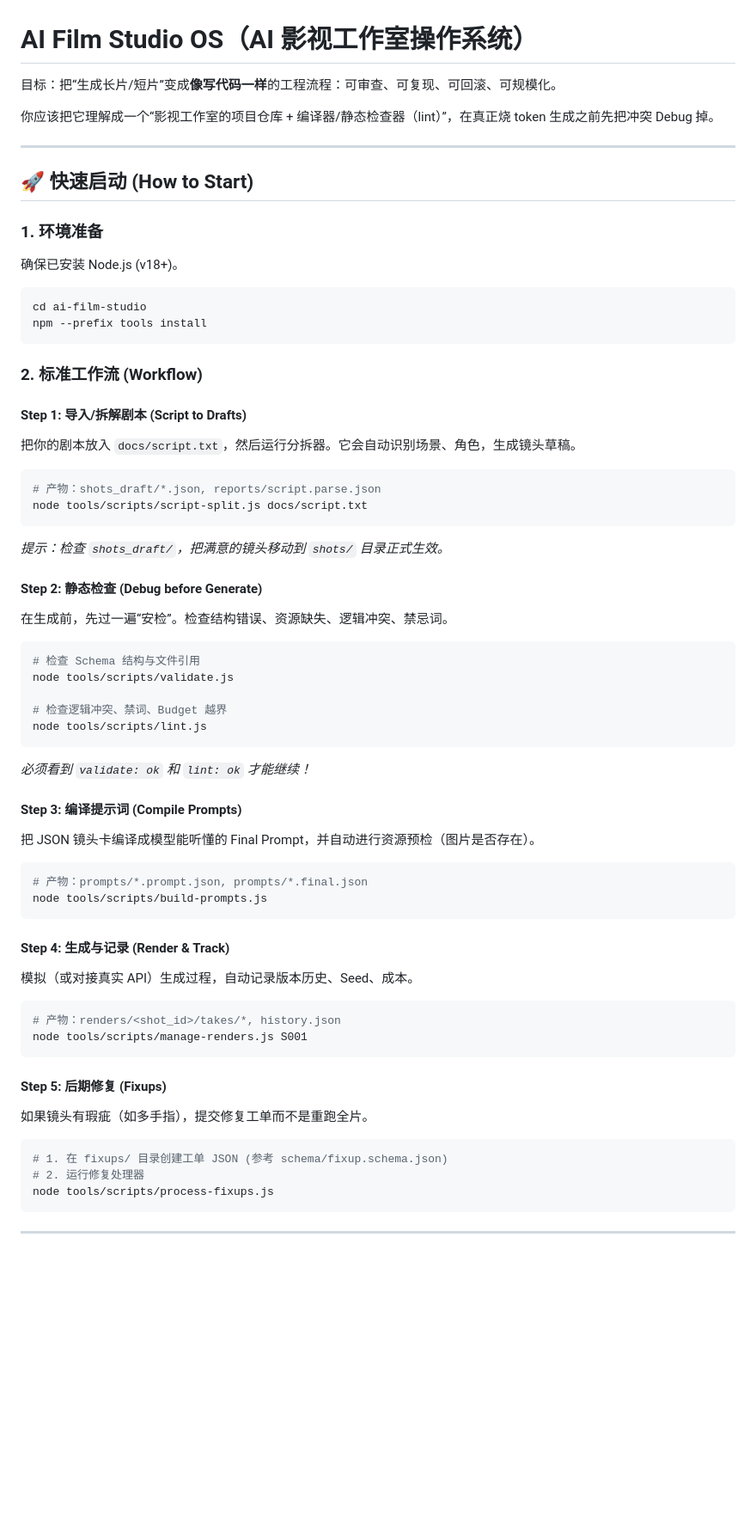
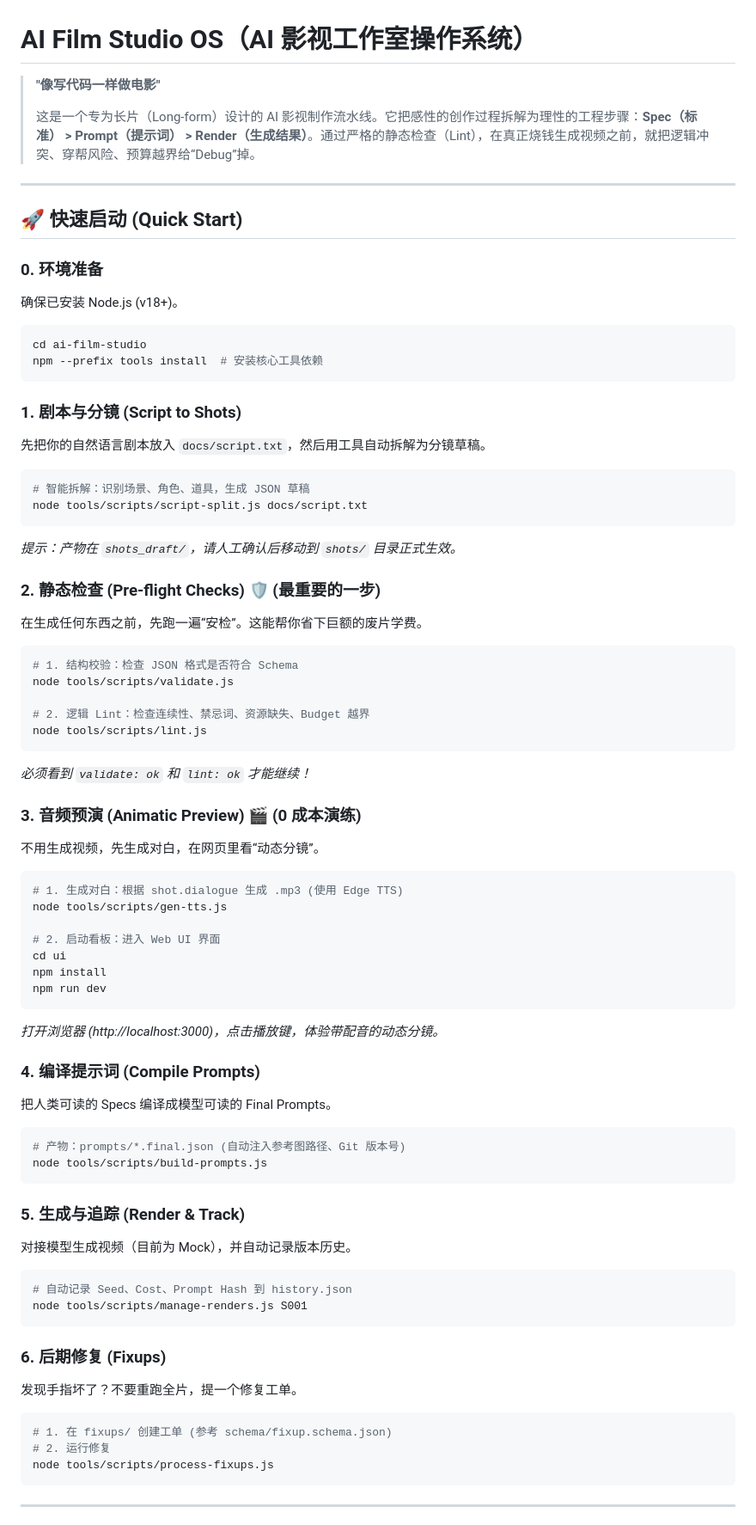
Before and after one commit to 8778fkv694-hub/ai-film-studio-os, a Markdown page: README.md, the part around one of its changes. Shown at 86% size. GitHub-like rendering; blank space fills up the shorter version.

Commit message:
Update README with detailed documentation and Animatic Preview guide

````diff
--- a/README.md
+++ b/README.md
@@ -1,60 +1,71 @@
 # AI Film Studio OS（AI 影视工作室操作系统）
 
-目标：把“生成长片/短片”变成**像写代码一样**的工程流程：可审查、可复现、可回滚、可规模化。
-
-你应该把它理解成一个“影视工作室的项目仓库 + 编译器/静态检查器（lint）”，在真正烧 token 生成之前先把冲突 Debug 掉。
+> **"像写代码一样做电影"**
+>
+> 这是一个专为长片（Long-form）设计的 AI 影视制作流水线。它把感性的创作过程拆解为理性的工程步骤：**Spec（标准） > Prompt（提示词） > Render（生成结果）**。通过严格的静态检查（Lint），在真正烧钱生成视频之前，就把逻辑冲突、穿帮风险、预算越界给“Debug”掉。
 
 ---
 
-## 🚀 快速启动 (How to Start)
+## 🚀 快速启动 (Quick Start)
 
-### 1. 环境准备
+### 0. 环境准备
 确保已安装 Node.js (v18+)。
 ```bash
 cd ai-film-studio
-npm --prefix tools install
+npm --prefix tools install  # 安装核心工具依赖
 ```
 
-### 2. 标准工作流 (Workflow)
-
-#### Step 1: 导入/拆解剧本 (Script to Drafts)
-把你的剧本放入 `docs/script.txt`，然后运行分拆器。它会自动识别场景、角色，生成镜头草稿。
+### 1. 剧本与分镜 (Script to Shots)
+先把你的自然语言剧本放入 `docs/script.txt`，然后用工具自动拆解为分镜草稿。
 ```bash
-# 产物：shots_draft/*.json, reports/script.parse.json
+# 智能拆解：识别场景、角色、道具，生成 JSON 草稿
 node tools/scripts/script-split.js docs/script.txt
 ```
-*提示：检查 `shots_draft/`，把满意的镜头移动到 `shots/` 目录正式生效。*
+*提示：产物在 `shots_draft/`，请人工确认后移动到 `shots/` 目录正式生效。*
 
-#### Step 2: 静态检查 (Debug before Generate)
-在生成前，先过一遍“安检”。检查结构错误、资源缺失、逻辑冲突、禁忌词。
+### 2. 静态检查 (Pre-flight Checks) 🛡️ **(最重要的一步)**
+在生成任何东西之前，先跑一遍“安检”。这能帮你省下巨额的废片学费。
 ```bash
-# 检查 Schema 结构与文件引用
+# 1. 结构校验：检查 JSON 格式是否符合 Schema
 node tools/scripts/validate.js
 
-# 检查逻辑冲突、禁词、Budget 越界
+# 2. 逻辑 Lint：检查连续性、禁忌词、资源缺失、Budget 越界
 node tools/scripts/lint.js
 ```
 *必须看到 `validate: ok` 和 `lint: ok` 才能继续！*
 
-#### Step 3: 编译提示词 (Compile Prompts)
-把 JSON 镜头卡编译成模型能听懂的 Final Prompt，并自动进行资源预检（图片是否存在）。
+### 3. 音频预演 (Animatic Preview) 🎬 **(0 成本演练)**
+不用生成视频，先生成对白，在网页里看“动态分镜”。
 ```bash
-# 产物：prompts/*.prompt.json, prompts/*.final.json
+# 1. 生成对白：根据 shot.dialogue 生成 .mp3 (使用 Edge TTS)
+node tools/scripts/gen-tts.js
+
+# 2. 启动看板：进入 Web UI 界面
+cd ui
+npm install
+npm run dev
+```
+*打开浏览器 (http://localhost:3000)，点击播放键，体验带配音的动态分镜。*
+
+### 4. 编译提示词 (Compile Prompts)
+把人类可读的 Specs 编译成模型可读的 Final Prompts。
+```bash
+# 产物：prompts/*.final.json (自动注入参考图路径、Git 版本号)
 node tools/scripts/build-prompts.js
 ```
 
-#### Step 4: 生成与记录 (Render & Track)
-模拟（或对接真实 API）生成过程，自动记录版本历史、Seed、成本。
+### 5. 生成与追踪 (Render & Track)
+对接模型生成视频（目前为 Mock），并自动记录版本历史。
 ```bash
-# 产物：renders/<shot_id>/takes/*, history.json
+# 自动记录 Seed、Cost、Prompt Hash 到 history.json
 node tools/scripts/manage-renders.js S001
 ```
 
-#### Step 5: 后期修复 (Fixups)
-如果镜头有瑕疵（如多手指），提交修复工单而不是重跑全片。
+### 6. 后期修复 (Fixups)
+发现手指坏了？不要重跑全片，提一个修复工单。
 ```bash
-# 1. 在 fixups/ 目录创建工单 JSON (参考 schema/fixup.schema.json)
-# 2. 运行修复处理器
+# 1. 在 fixups/ 创建工单 (参考 schema/fixup.schema.json)
+# 2. 运行修复
 node tools/scripts/process-fixups.js
 ```
 
````
Also changed, not shown: other parts of README.md (+32 -21 lines).
